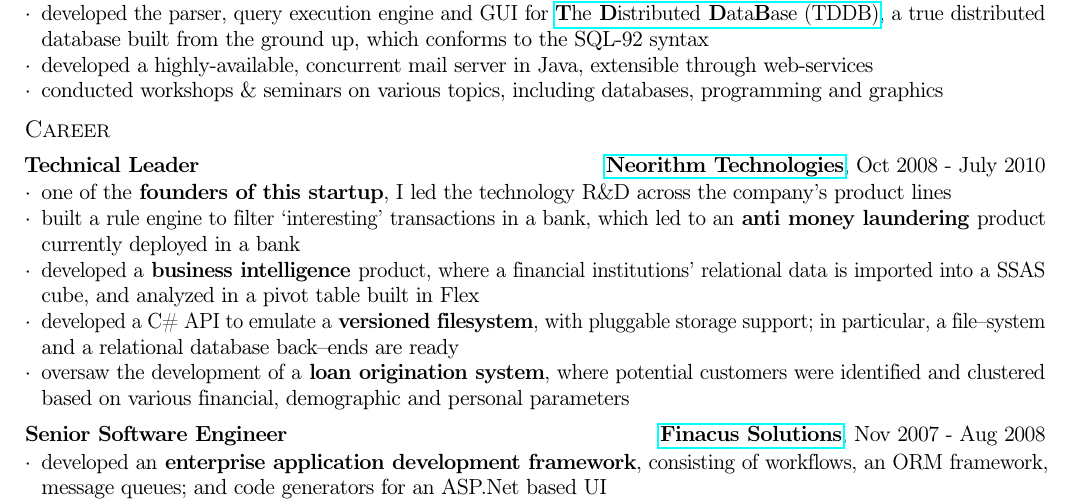
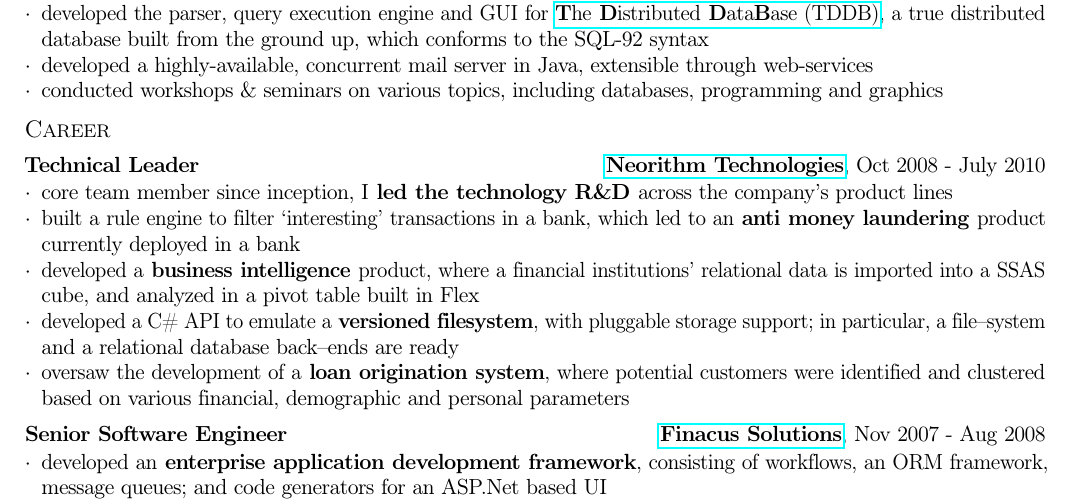
Before and after one commit to sandesh247/sandesh247.com, a LaTeX CV (resume/sandeshs_resume.tex): part of the page, cut so that both start at the same text. Compiled offline with pdfLaTeX.

Commit message:
updated resume.

```diff
--- a/resume/sandeshs_resume.tex
+++ b/resume/sandeshs_resume.tex
@@ -179,7 +179,7 @@
 	{Technical Leader}
 	{Core team member since inception, led the technology R\&D across the company's product lines}
 \begin{itemize*}
-\item one of the \textbf{founders of this startup}, I led the technology R\&D across the company's product lines
+\item core team member since inception, I \textbf{led the technology R\&D} across the company's product lines
 \item built a rule engine to filter `interesting' transactions in a bank, which led to an \textbf{anti money laundering} product currently deployed in a bank
 \item developed a \textbf{business intelligence} product, where a financial institutions' relational data is imported into a SSAS cube, and analyzed in a pivot table built in Flex
 \item developed a C\# API to emulate a \textbf{versioned filesystem}, with pluggable storage support; in particular, a file--system and a relational database back--ends are ready
```
Also changed, not shown: resume/sandeshs_resume.pdf.
